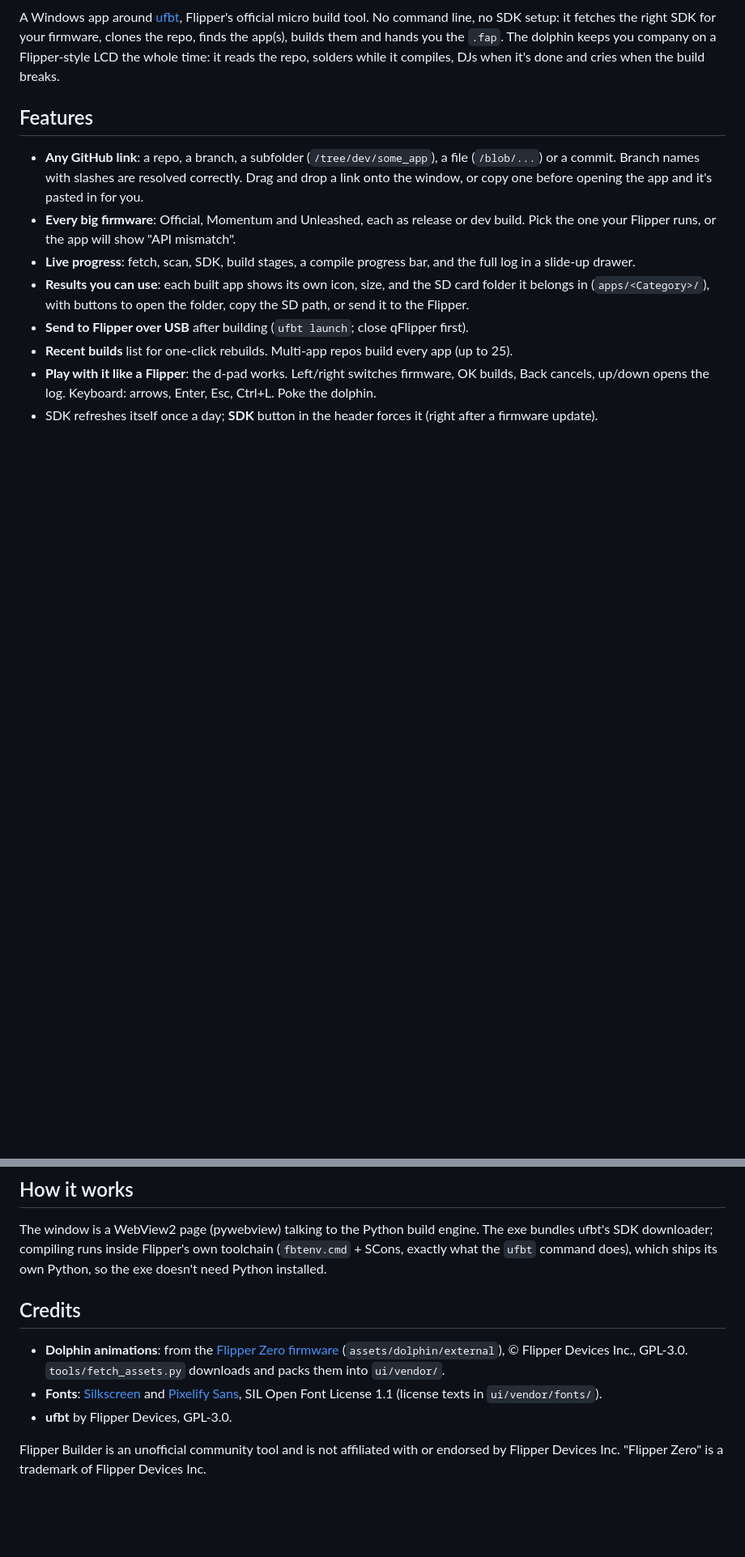
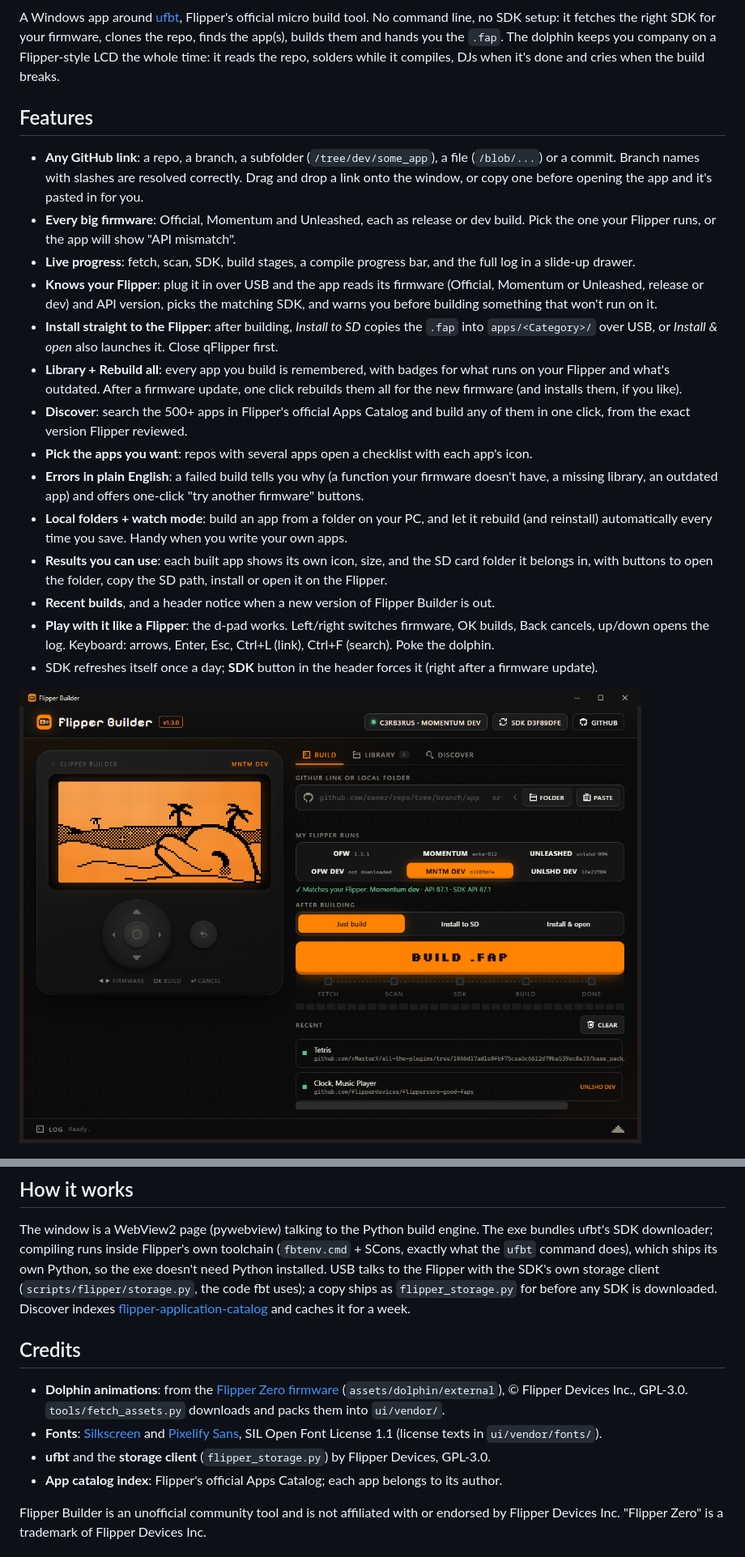
Before and after one commit to c3rb3ruszx/flipper-builder, a Markdown page: README.md, 2 parts joined by grey strips. Shown at 81% size. Drawn GitHub-style; pictures changed too: assets/screenshot-device.png (added); blank space fills up the shorter version.

```diff
--- a/README.md
+++ b/README.md
@@ -19,13 +19,30 @@ and cries when the build breaks.
   Pick the one your Flipper runs, or the app will show "API mismatch".
 - **Live progress**: fetch, scan, SDK, build stages, a compile progress bar, and the full log in a
   slide-up drawer.
+- **Knows your Flipper**: plug it in over USB and the app reads its firmware (Official, Momentum or
+  Unleashed, release or dev) and API version, picks the matching SDK, and warns you before building
+  something that won't run on it.
+- **Install straight to the Flipper**: after building, *Install to SD* copies the `.fap` into
+  `apps/<Category>/` over USB, or *Install & open* also launches it. Close qFlipper first.
+- **Library + Rebuild all**: every app you build is remembered, with badges for what runs on your
+  Flipper and what's outdated. After a firmware update, one click rebuilds them all for the new
+  firmware (and installs them, if you like).
+- **Discover**: search the 500+ apps in Flipper's official Apps Catalog and build any of them in one
+  click, from the exact version Flipper reviewed.
+- **Pick the apps you want**: repos with several apps open a checklist with each app's icon.
+- **Errors in plain English**: a failed build tells you why (a function your firmware doesn't have,
+  a missing library, an outdated app) and offers one-click "try another firmware" buttons.
+- **Local folders + watch mode**: build an app from a folder on your PC, and let it rebuild (and
+  reinstall) automatically every time you save. Handy when you write your own apps.
 - **Results you can use**: each built app shows its own icon, size, and the SD card folder it belongs
-  in (`apps/<Category>/`), with buttons to open the folder, copy the SD path, or send it to the Flipper.
-- **Send to Flipper over USB** after building (`ufbt launch`; close qFlipper first).
-- **Recent builds** list for one-click rebuilds. Multi-app repos build every app (up to 25).
+  in, with buttons to open the folder, copy the SD path, install or open it on the Flipper.
+- **Recent builds**, and a header notice when a new version of Flipper Builder is out.
 - **Play with it like a Flipper**: the d-pad works. Left/right switches firmware, OK builds, Back
-  cancels, up/down opens the log. Keyboard: arrows, Enter, Esc, Ctrl+L. Poke the dolphin.
+  cancels, up/down opens the log. Keyboard: arrows, Enter, Esc, Ctrl+L (link), Ctrl+F (search).
+  Poke the dolphin.
 - SDK refreshes itself once a day; **SDK** button in the header forces it (right after a firmware update).
+
+![Flipper plugged in: firmware detected and matched](assets/screenshot-device.png)
 
 ![Build finished](assets/screenshot-done.png)
 
@@ -68,6 +85,10 @@ change it) and registers a per-user uninstaller. No admin rights needed.
 The window is a WebView2 page (pywebview) talking to the Python build engine. The exe bundles
 ufbt's SDK downloader; compiling runs inside Flipper's own toolchain (`fbtenv.cmd` + SCons, exactly
 what the `ufbt` command does), which ships its own Python, so the exe doesn't need Python installed.
+USB talks to the Flipper with the SDK's own storage client (`scripts/flipper/storage.py`, the code
+fbt uses); a copy ships as `flipper_storage.py` for before any SDK is downloaded. Discover indexes
+[flipper-application-catalog](https://github.com/flipperdevices/flipper-application-catalog) and
+caches it for a week.
 
 ## Credits
 
@@ -77,7 +98,8 @@ what the `ufbt` command does), which ships its own Python, so the exe doesn't ne
 - **Fonts**: [Silkscreen](https://fonts.google.com/specimen/Silkscreen) and
   [Pixelify Sans](https://fonts.google.com/specimen/Pixelify+Sans), SIL Open Font License 1.1
   (license texts in `ui/vendor/fonts/`).
-- **ufbt** by Flipper Devices, GPL-3.0.
+- **ufbt** and the **storage client** (`flipper_storage.py`) by Flipper Devices, GPL-3.0.
+- **App catalog index**: Flipper's official Apps Catalog; each app belongs to its author.
 
 Flipper Builder is an unofficial community tool and is not affiliated with or endorsed by Flipper Devices Inc.
 "Flipper Zero" is a trademark of Flipper Devices Inc.
```
Also changed, not shown: other parts of README.md (+3 -3 lines), 14 other files.
